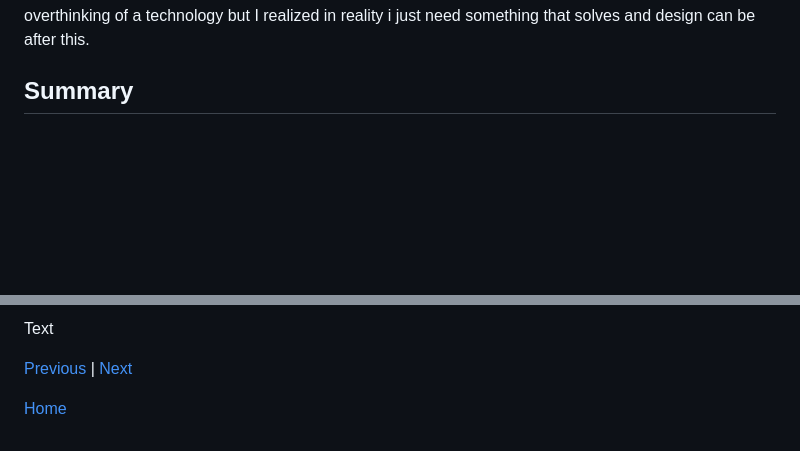
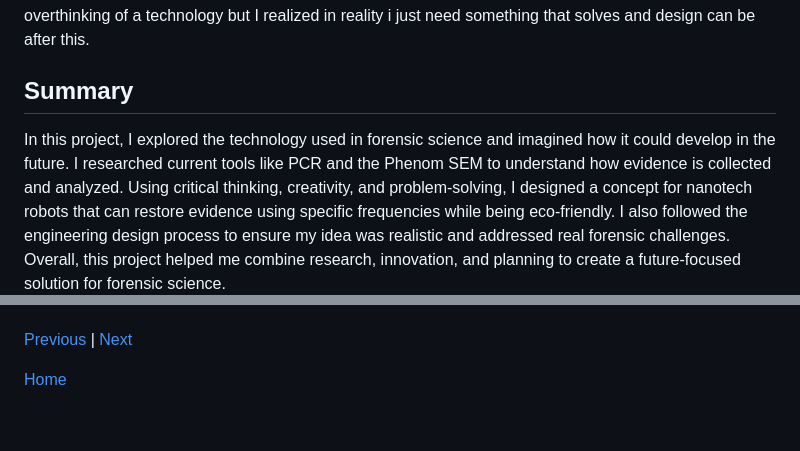
Before and after one commit to williamc6272/sep10-freedom-project, a Markdown page: blog/entry03.md, 2 parts joined by grey strips. Drawn GitHub-style; blank space fills up the shorter version.

```diff
--- a/blog/entry03.md
+++ b/blog/entry03.md
@@ -13,6 +13,7 @@ Working on this **Forensic Science** project and being in the research stage has
 #### Problem solving
 Problem solving was an important skill I used throughout my project. I identified challenges that forensic scientists face, such as degraded DNA or faint trace evidence, and thought about ways to address them. When designing my nanotech robots, I solved issues like how they could move through surfaces safely and restore evidence without causing damage. I also considered practical challenges, such as making the robots eco-friendly and energy efficient. Using problem-solving helped me create a functional and realistic innovation that could improve forensic investigations in the future as many times I felt like quitting due to overthinking of a technology but I realized in reality i just need something that solves and design can be after this.
 ## Summary
+In this project, I explored the technology used in forensic science and imagined how it could develop in the future. I researched current tools like PCR and the Phenom SEM to understand how evidence is collected and analyzed. Using critical thinking, creativity, and problem-solving, I designed a concept for nanotech robots that can restore evidence using specific frequencies while being eco-friendly. I also followed the engineering design process to ensure my idea was realistic and addressed real forensic challenges. Overall, this project helped me combine research, innovation, and planning to create a future-focused solution for forensic science.
 
 
 
@@ -21,5 +21,4 @@ Problem solving was an important skill I used throughout my project. I identifie
 
-Text
 
 [Previous](entry02.md) | [Next](entry04.md)
 
```
Also changed, not shown: other parts of blog/entry03.md (+0 -1 lines).
